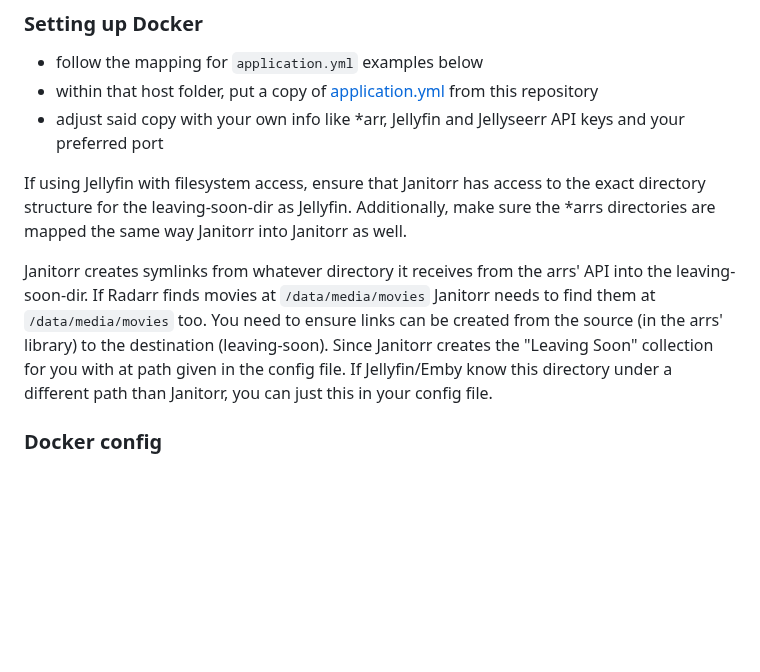
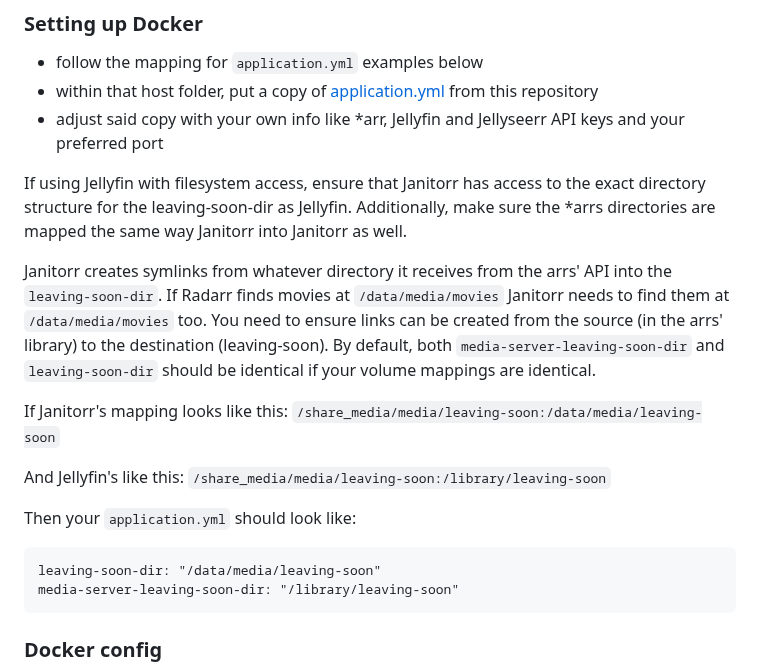
Before and after one commit to Schaka/janitorr, a Markdown page: README.md, the part around the change. Rendered like a GitHub page; blank space fills up the shorter version.

Commit message:
[README] Clean up mapping explanation

````diff
--- a/README.md
+++ b/README.md
@@ -97,11 +97,23 @@ Janitorr looks for can be adjusted in your config file.
 If using Jellyfin with filesystem access, ensure that Janitorr has access to the exact directory structure for the leaving-soon-dir as Jellyfin.
 Additionally, make sure the *arrs directories are mapped the same way Janitorr into Janitorr as well.
 
-Janitorr creates symlinks from whatever directory it receives from the arrs' API into the leaving-soon-dir.
+Janitorr creates symlinks from whatever directory it receives from the arrs' API into the `leaving-soon-dir`.
 If Radarr finds movies at `/data/media/movies` Janitorr needs to find them at `/data/media/movies` too.
 You need to ensure links can be created from the source (in the arrs' library) to the destination (leaving-soon).
-Since Janitorr creates the "Leaving Soon" collection for you with at path given in the config file.
-If Jellyfin/Emby know this directory under a different path than Janitorr, you can just this in your config file.
+By default, both `media-server-leaving-soon-dir` and `leaving-soon-dir` should be identical if your volume mappings are identical.
+
+
+If Janitorr's mapping looks like this:
+`/share_media/media/leaving-soon:/data/media/leaving-soon`
+
+And Jellyfin's like this:
+`/share_media/media/leaving-soon:/library/leaving-soon`
+
+Then your `application.yml` should look like:
+```
+leaving-soon-dir: "/data/media/leaving-soon"
+media-server-leaving-soon-dir: "/library/leaving-soon"
+```
 
 ### Docker config
 
````
